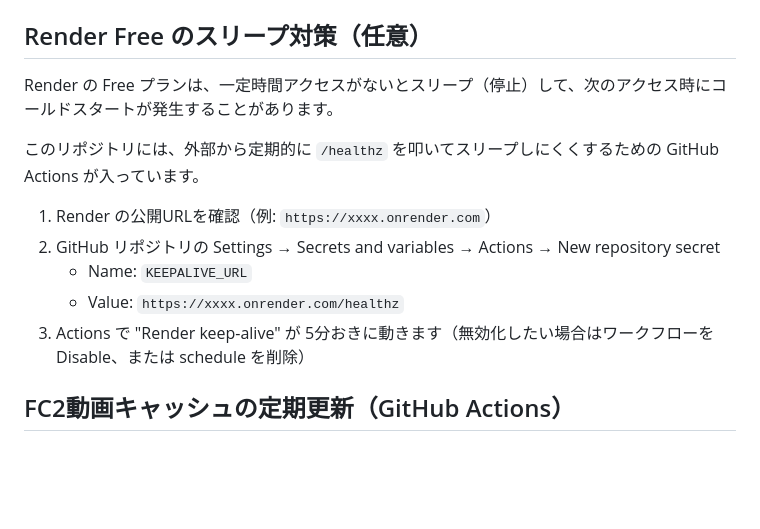
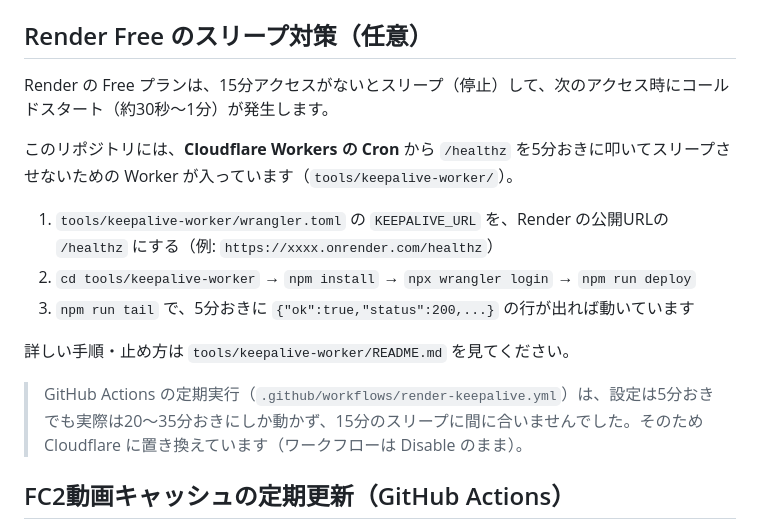
Before and after one commit to rurugames/game-review-site, a Markdown page: README.md, the part around the change. Rendered like a GitHub page; blank space fills up the shorter version.

```diff
--- a/README.md
+++ b/README.md
@@ -155,15 +155,17 @@ npm run start:detached:debug
 
 ## Render Free のスリープ対策（任意）
 
-Render の Free プランは、一定時間アクセスがないとスリープ（停止）して、次のアクセス時にコールドスタートが発生することがあります。
+Render の Free プランは、15分アクセスがないとスリープ（停止）して、次のアクセス時にコールドスタート（約30秒〜1分）が発生します。
 
-このリポジトリには、外部から定期的に `/healthz` を叩いてスリープしにくくするための GitHub Actions が入っています。
+このリポジトリには、**Cloudflare Workers の Cron** から `/healthz` を5分おきに叩いてスリープさせないための Worker が入っています（`tools/keepalive-worker/`）。
 
-1. Render の公開URLを確認（例: `https://xxxx.onrender.com`）
-2. GitHub リポジトリの Settings → Secrets and variables → Actions → New repository secret
-   - Name: `KEEPALIVE_URL`
-   - Value: `https://xxxx.onrender.com/healthz`
-3. Actions で "Render keep-alive" が 5分おきに動きます（無効化したい場合はワークフローをDisable、または schedule を削除）
+1. `tools/keepalive-worker/wrangler.toml` の `KEEPALIVE_URL` を、Render の公開URLの `/healthz` にする（例: `https://xxxx.onrender.com/healthz`）
+2. `cd tools/keepalive-worker` → `npm install` → `npx wrangler login` → `npm run deploy`
+3. `npm run tail` で、5分おきに `{"ok":true,"status":200,...}` の行が出れば動いています
+
+詳しい手順・止め方は `tools/keepalive-worker/README.md` を見てください。
+
+> GitHub Actions の定期実行（`.github/workflows/render-keepalive.yml`）は、設定は5分おきでも実際は20〜35分おきにしか動かず、15分のスリープに間に合いませんでした。そのため Cloudflare に置き換えています（ワークフローは Disable のまま）。
 
 ## FC2動画キャッシュの定期更新（GitHub Actions）
 
```
Also changed, not shown: CLAUDE.md (+1 -1 lines), DECISIONS.md (+21 -0 lines).
